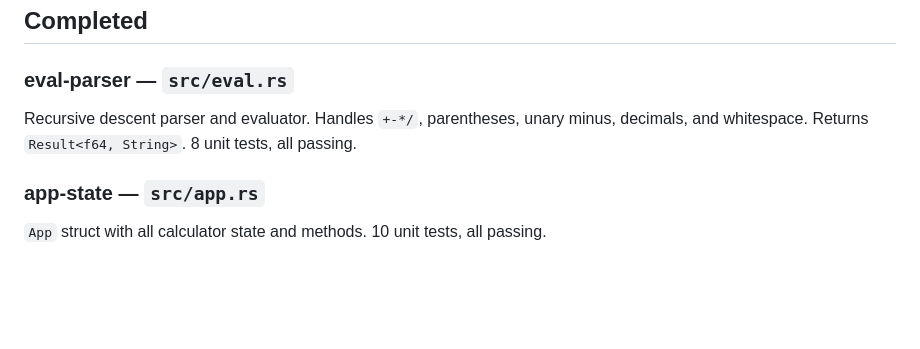
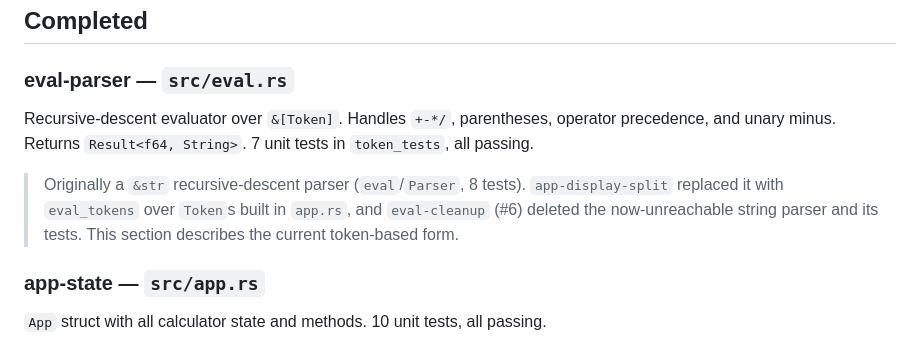
Before and after one commit to lix42/tui-calculator, a Markdown page: docs/progress.md, the part around the change. Drawn GitHub-style; blank space fills up the shorter version.

Commit message:
docs: refresh stale eval-parser section
The eval-parser section still described the &str parser deleted by
eval-cleanup (#6). Rewrite it to describe the current token-based
eval_tokens (7 tests), with a note tracing the history.

Co-Authored-By: Claude Opus 4.8 <noreply@anthropic.com>

```diff
--- a/docs/progress.md
+++ b/docs/progress.md
@@ -3,9 +3,14 @@
 ## Completed
 
 ### eval-parser — `src/eval.rs`
-Recursive descent parser and evaluator. Handles `+-*/`, parentheses, unary
-minus, decimals, and whitespace. Returns `Result<f64, String>`. 8 unit tests,
-all passing.
+Recursive-descent evaluator over `&[Token]`. Handles `+-*/`, parentheses,
+operator precedence, and unary minus. Returns `Result<f64, String>`. 7 unit
+tests in `token_tests`, all passing.
+
+> Originally a `&str` recursive-descent parser (`eval`/`Parser`, 8 tests).
+> `app-display-split` replaced it with `eval_tokens` over `Token`s built in
+> `app.rs`, and `eval-cleanup` (#6) deleted the now-unreachable string parser
+> and its tests. This section describes the current token-based form.
 
 ### app-state — `src/app.rs`
 `App` struct with all calculator state and methods. 10 unit tests, all passing.
```
